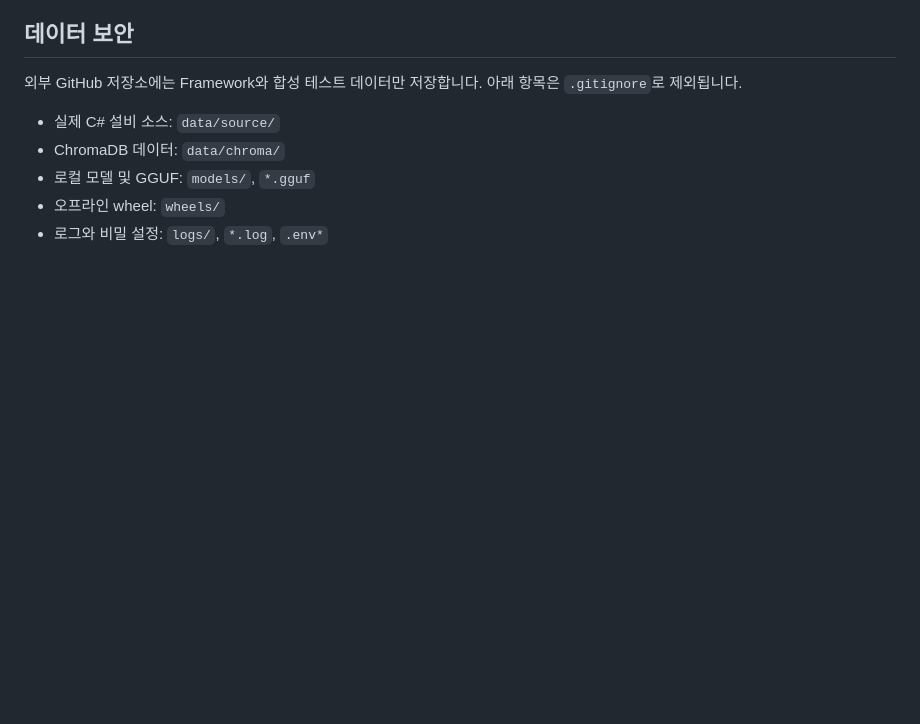
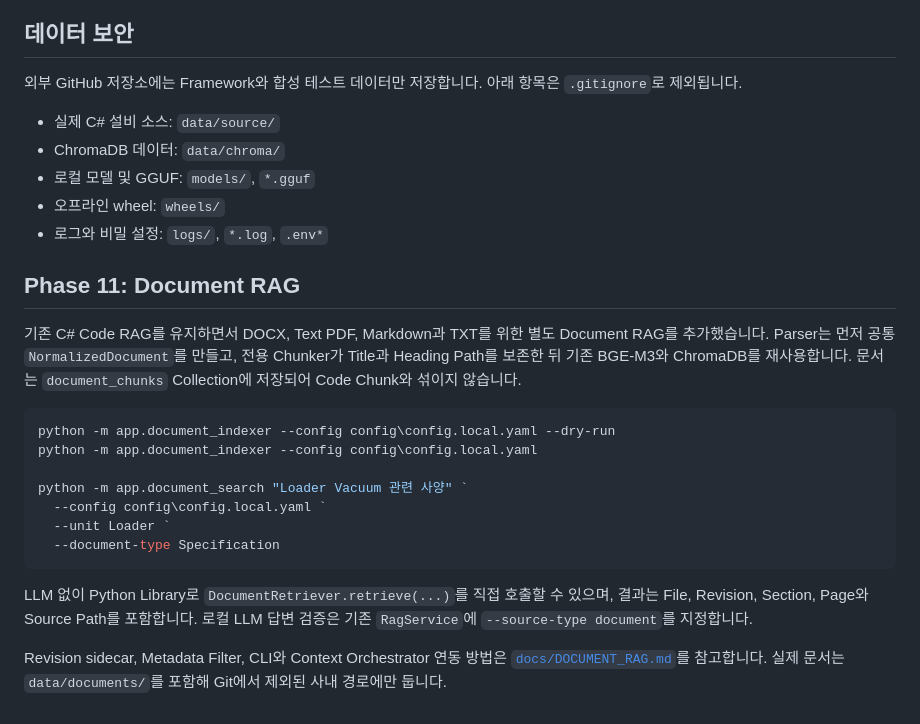
Before and after one commit to WithMK/EquipmentRAG, a Markdown page: README.md, the part around the change. Drawn GitHub-style; blank space fills up the shorter version.

Commit message:
docs(rag): document offline document indexing workflow

````diff
--- a/README.md
+++ b/README.md
@@ -322,3 +322,29 @@ Copy-Item .\config\config.offline.example.yaml .\config\config.local.yaml
 - 로컬 모델 및 GGUF: `models/`, `*.gguf`
 - 오프라인 wheel: `wheels/`
 - 로그와 비밀 설정: `logs/`, `*.log`, `.env*`
+
+## Phase 11: Document RAG
+
+기존 C# Code RAG를 유지하면서 DOCX, Text PDF, Markdown과 TXT를 위한 별도
+Document RAG를 추가했습니다. Parser는 먼저 공통 `NormalizedDocument`를 만들고,
+전용 Chunker가 Title과 Heading Path를 보존한 뒤 기존 BGE-M3와 ChromaDB를
+재사용합니다. 문서는 `document_chunks` Collection에 저장되어 Code Chunk와
+섞이지 않습니다.
+
+```powershell
+python -m app.document_indexer --config config\config.local.yaml --dry-run
+python -m app.document_indexer --config config\config.local.yaml
+
+python -m app.document_search "Loader Vacuum 관련 사양" `
+  --config config\config.local.yaml `
+  --unit Loader `
+  --document-type Specification
+```
+
+LLM 없이 Python Library로 `DocumentRetriever.retrieve(...)`를 직접 호출할 수
+있으며, 결과는 File, Revision, Section, Page와 Source Path를 포함합니다. 로컬
+LLM 답변 검증은 기존 `RagService`에 `--source-type document`를 지정합니다.
+
+Revision sidecar, Metadata Filter, CLI와 Context Orchestrator 연동 방법은
+[`docs/DOCUMENT_RAG.md`](docs/DOCUMENT_RAG.md)를 참고합니다. 실제 문서는
+`data/documents/`를 포함해 Git에서 제외된 사내 경로에만 둡니다.
````
Also changed, not shown: docs/DOCUMENT_RAG.md (added, +124 -0 lines), docs/OFFLINE_DEPLOYMENT.md (+26 -0 lines).
